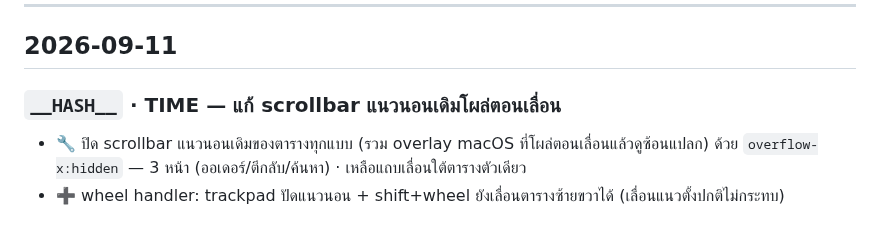
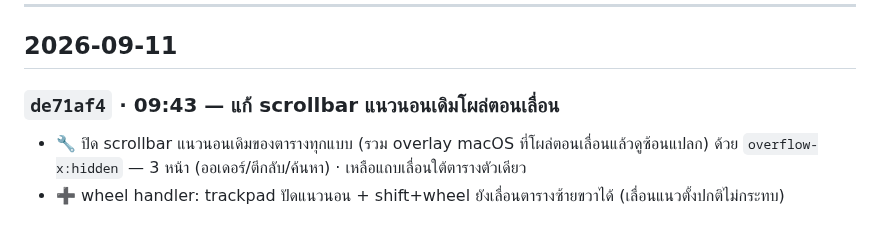
Before and after one commit to faceadvance/face-advance-monthly-orders, a Markdown page: Face Advance Monthly orders/CHANGELOG.md, the part around the change. GitHub-like rendering.

Commit message:
docs: เติม hash/เวลาใน CHANGELOG (de71af4)

```diff
--- a/Face Advance Monthly orders/CHANGELOG.md
+++ b/Face Advance Monthly orders/CHANGELOG.md
@@ -7,7 +7,7 @@
 
 ## 2026-09-11
 
-### `__HASH__` · __TIME__ — แก้ scrollbar แนวนอนเดิมโผล่ตอนเลื่อน
+### `de71af4` · 09:43 — แก้ scrollbar แนวนอนเดิมโผล่ตอนเลื่อน
 - 🔧 ปิด scrollbar แนวนอนเดิมของตารางทุกแบบ (รวม overlay macOS ที่โผล่ตอนเลื่อนแล้วดูซ้อนแปลก) ด้วย `overflow-x:hidden` — 3 หน้า (ออเดอร์/ตีกลับ/ค้นหา) · เหลือแถบเลื่อนใต้ตารางตัวเดียว
 - ➕ wheel handler: trackpad ปัดแนวนอน + shift+wheel ยังเลื่อนตารางซ้ายขวาได้ (เลื่อนแนวตั้งปกติไม่กระทบ)
 
```
